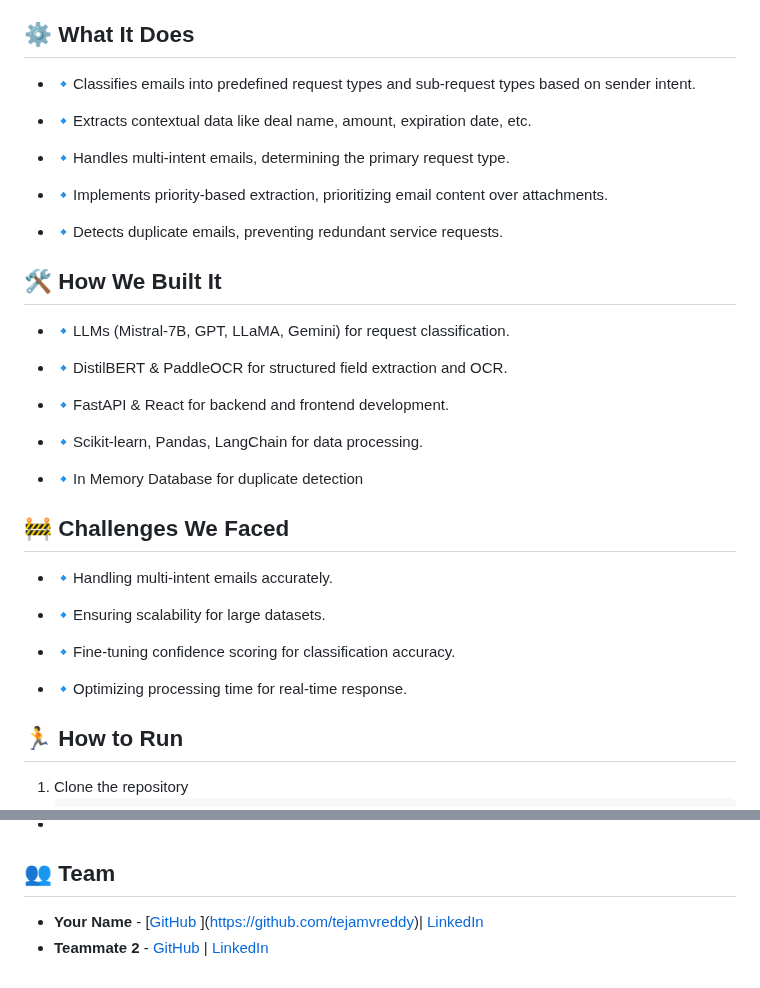
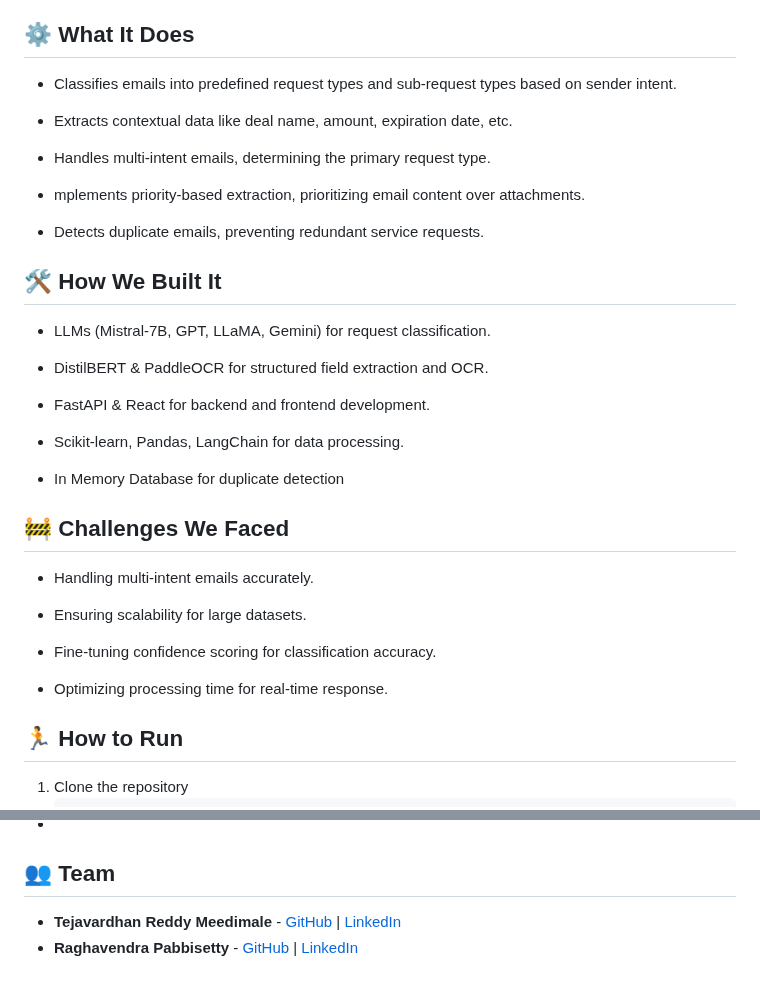
Before and after one commit to ewfx/gaied-digitans, a Markdown page: README.md, 2 parts joined by grey strips. GitHub-like rendering.

```diff
--- a/README.md
+++ b/README.md
@@ -40,39 +40,39 @@ Manual email triage is time-consuming, inefficient, and prone to errors. Automat
 
 ## ⚙️ What It Does
 
-- 🔹Classifies emails into predefined request types and sub-request types based on sender intent.
+- Classifies emails into predefined request types and sub-request types based on sender intent.
 
-- 🔹Extracts contextual data like deal name, amount, expiration date, etc.
+- Extracts contextual data like deal name, amount, expiration date, etc.
 
-- 🔹Handles multi-intent emails, determining the primary request type.
+- Handles multi-intent emails, determining the primary request type.
 
-- 🔹Implements priority-based extraction, prioritizing email content over attachments.
+- mplements priority-based extraction, prioritizing email content over attachments.
 
-- 🔹Detects duplicate emails, preventing redundant service requests.
+- Detects duplicate emails, preventing redundant service requests.
 
 ## 🛠️ How We Built It
 
-- 🔹LLMs (Mistral-7B, GPT, LLaMA, Gemini) for request classification.
+- LLMs (Mistral-7B, GPT, LLaMA, Gemini) for request classification.
 
-- 🔹DistilBERT & PaddleOCR for structured field extraction and OCR.
+- DistilBERT & PaddleOCR for structured field extraction and OCR.
 
-- 🔹FastAPI & React for backend and frontend development.
+- FastAPI & React for backend and frontend development.
 
-- 🔹Scikit-learn, Pandas, LangChain for data processing.
+- Scikit-learn, Pandas, LangChain for data processing.
 
-- 🔹In Memory Database for duplicate detection
+- In Memory Database for duplicate detection
 
 
 
 ## 🚧 Challenges We Faced
 
-- 🔹Handling multi-intent emails accurately.
+- Handling multi-intent emails accurately.
 
-- 🔹Ensuring scalability for large datasets.
+- Ensuring scalability for large datasets.
 
-- 🔹Fine-tuning confidence scoring for classification accuracy.
+- Fine-tuning confidence scoring for classification accuracy.
 
-- 🔹Optimizing processing time for real-time response.
+- Optimizing processing time for real-time response.
 
 ## 🏃 How to Run
 1. Clone the repository
@@ -115,5 +115,5 @@ Manual email triage is time-consuming, inefficient, and prone to errors. Automat
 -
 
 ## 👥 Team
-- **Your Name** - [[GitHub](#) ](https://github.com/tejamvreddy)| [LinkedIn](#)
-- **Teammate 2** - [GitHub](#) | [LinkedIn](#)
+- **Tejavardhan Reddy Meedimale** - [GitHub](#tejamvreddy) | [LinkedIn](#)
+- **Raghavendra Pabbisetty** - [GitHub](#praghu1980) | [LinkedIn](#)
```
